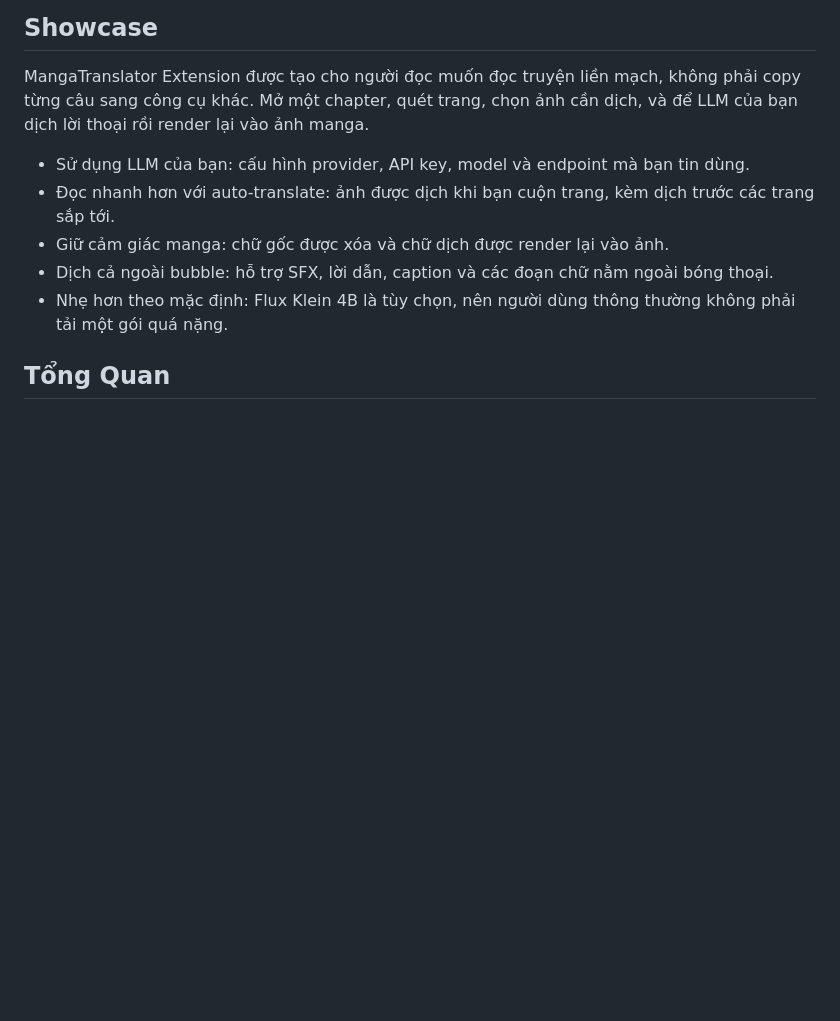
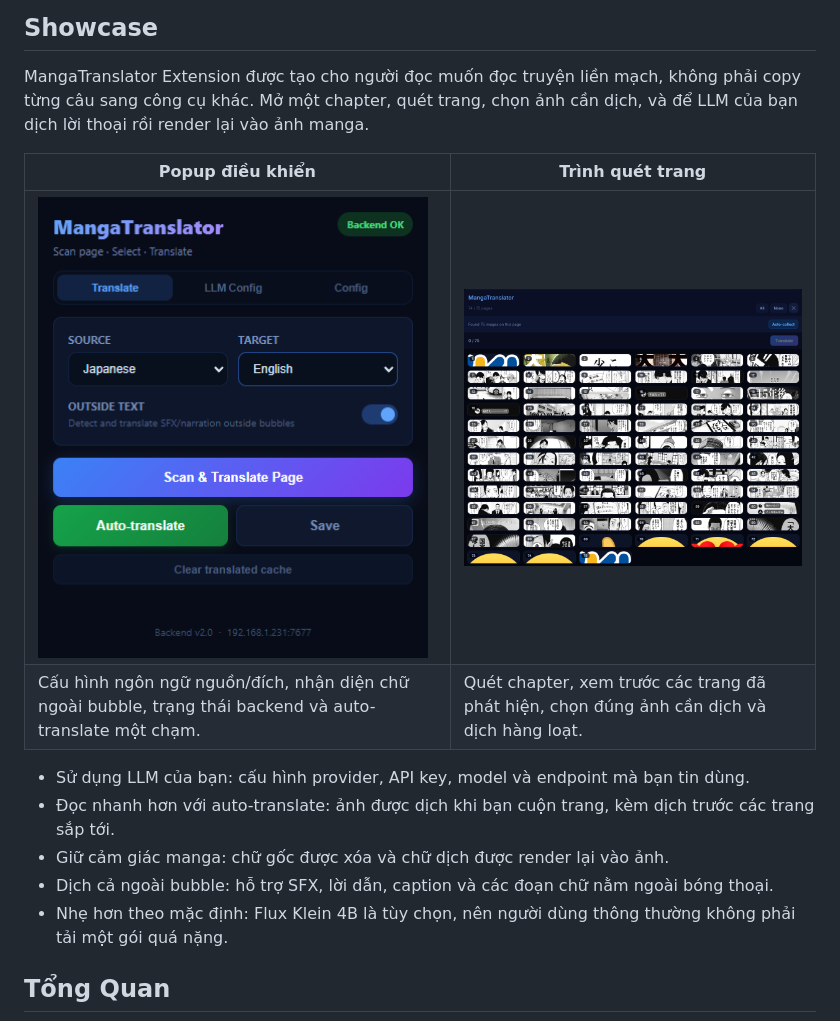
Before and after one commit to lehuyqq/Manga-Translator-Extension, a Markdown page: docs/README.vi.md, the part around one of its changes. Rendered like a GitHub page; blank space fills up the shorter version.

Commit message:
Improve README showcase layout

```diff
--- a/docs/README.vi.md
+++ b/docs/README.vi.md
@@ -46,6 +41,11 @@
 ## Showcase
 
 MangaTranslator Extension được tạo cho người đọc muốn đọc truyện liền mạch, không phải copy từng câu sang công cụ khác. Mở một chapter, quét trang, chọn ảnh cần dịch, và để LLM của bạn dịch lời thoại rồi render lại vào ảnh manga.
+
+| Popup điều khiển | Trình quét trang |
+| --- | --- |
+| <img src="assets/popup-preview.png" alt="Popup MangaTranslator Extension" width="390"> | <img src="assets/scanner-preview.png" alt="Trinh quet trang MangaTranslator Extension" width="720"> |
+| Cấu hình ngôn ngữ nguồn/đích, nhận diện chữ ngoài bubble, trạng thái backend và auto-translate một chạm. | Quét chapter, xem trước các trang đã phát hiện, chọn đúng ảnh cần dịch và dịch hàng loạt. |
 
 - Sử dụng LLM của bạn: cấu hình provider, API key, model và endpoint mà bạn tin dùng.
 - Đọc nhanh hơn với auto-translate: ảnh được dịch khi bạn cuộn trang, kèm dịch trước các trang sắp tới.
```
Also changed, not shown: other parts of docs/README.vi.md (+0 -5 lines), README.md (+5 -5 lines), docs/README.zh.md (+5 -5 lines).
